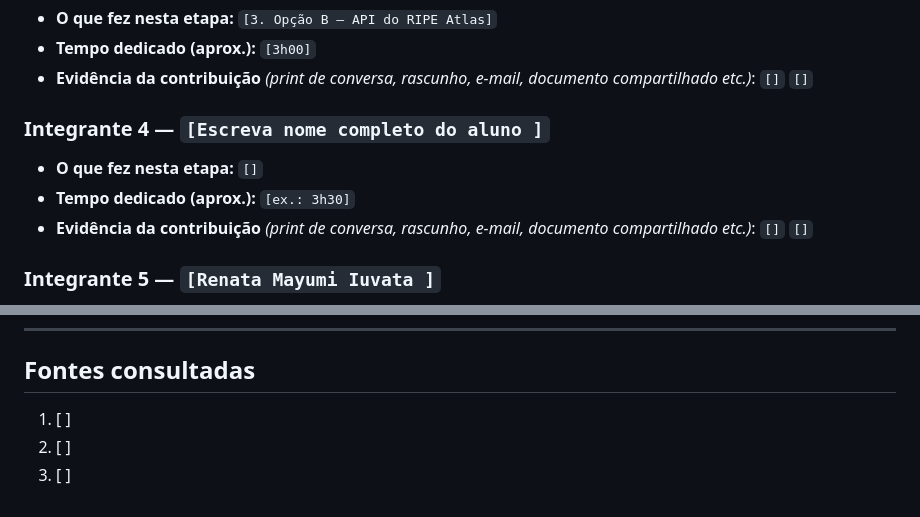
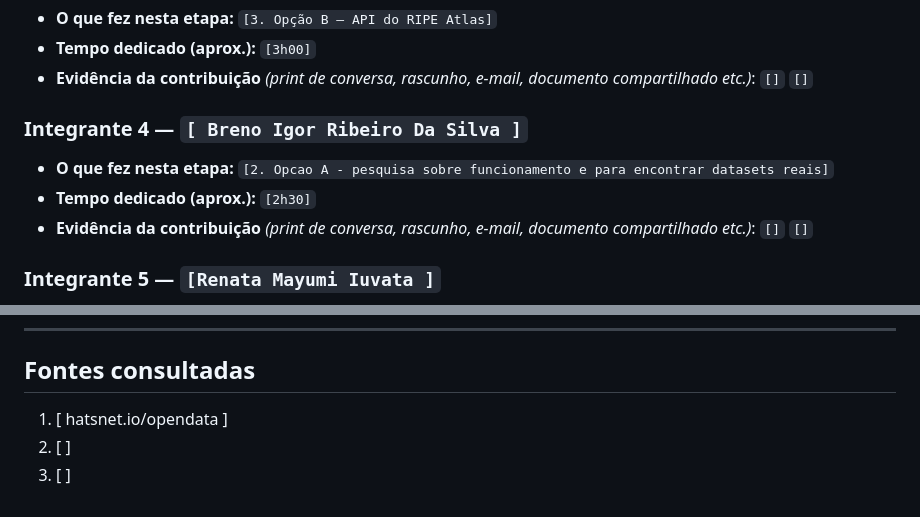
Before and after one commit to RedSwann/sistema-preditivo-de-falhas-em-redes, a Markdown page: docs/1 - Template_Memorando_de_Decisao.md, 2 parts joined by grey strips. Drawn GitHub-style.

Commit message:
Docs: atualização na descrição do integrante

```diff
--- a/docs/1 - Template_Memorando_de_Decisao.md
+++ b/docs/1 - Template_Memorando_de_Decisao.md
@@ -274,9 +274,9 @@ Assim, os principais riscos envolvem autenticação, tempo de execução das med
 `[]`
 `[]`
 
-### Integrante 4 — `[Escreva nome completo do aluno ]`
-- **O que fez nesta etapa:** `[]`
-- **Tempo dedicado (aprox.):** `[ex.: 3h30]`
+### Integrante 4 — `[ Breno Igor Ribeiro Da Silva ]`
+- **O que fez nesta etapa:** `[2. Opcao A - pesquisa sobre funcionamento e para encontrar datasets reais]`
+- **Tempo dedicado (aprox.):** `[2h30]`
 - **Evidência da contribuição** *(print de conversa, rascunho, e-mail, documento compartilhado etc.)*:
 `[]`
 `[]`
@@ -301,6 +301,6 @@ Assim, os principais riscos envolvem autenticação, tempo de execução das med
 
 <!-- Mínimo de 3 fontes. Liste todas as páginas de documentação, artigos ou repositórios usados. -->
 
-1. [ ]
+1. [ hatsnet.io/opendata ]
 2. [ ]
 3. [ ]
```
